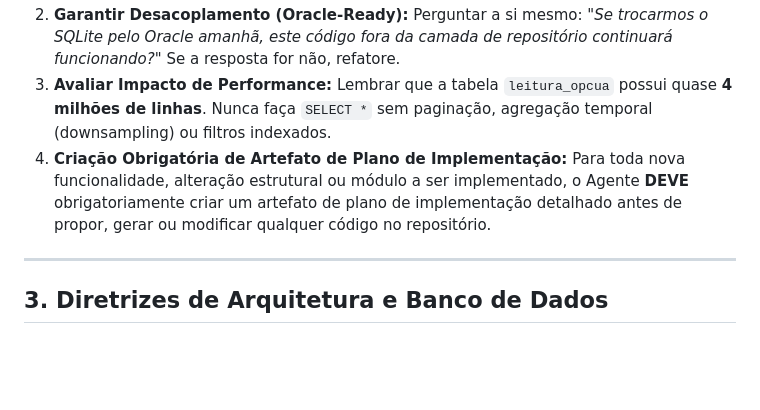
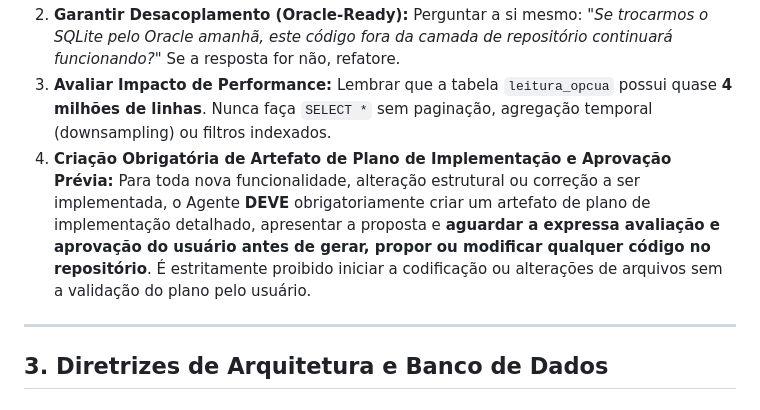
Before and after one commit to TheVingance/ninfa-telemetria-industrial, a Markdown page: AGENTS.md, the part around the change. GitHub-like rendering; blank space fills up the shorter version.

Commit message:
docs: explicitar que todo plano de implementacao requer avaliacao e aprovacao previa do usuario antes de qualquer alteracao

```diff
--- a/AGENTS.md
+++ b/AGENTS.md
@@ -17,7 +17,7 @@ Antes de gerar código para qualquer funcionalidade, você (Agente) **DEVE**:
 1. **Inspecionar o Banco SQLite:** Nunca assuma nomes de colunas ou tipos sem antes verificar o schema real do arquivo SQLite (`sqlite_master`) e o conteúdo da tabela `metadado_poc`.
 2. **Garantir Desacoplamento (Oracle-Ready):** Perguntar a si mesmo: *"Se trocarmos o SQLite pelo Oracle amanhã, este código fora da camada de repositório continuará funcionando?"* Se a resposta for não, refatore.
 3. **Avaliar Impacto de Performance:** Lembrar que a tabela `leitura_opcua` possui quase **4 milhões de linhas**. Nunca faça `SELECT *` sem paginação, agregação temporal (downsampling) ou filtros indexados.
-4. **Criação Obrigatória de Artefato de Plano de Implementação:** Para toda nova funcionalidade, alteração estrutural ou módulo a ser implementado, o Agente **DEVE** obrigatoriamente criar um artefato de plano de implementação detalhado antes de propor, gerar ou modificar qualquer código no repositório.
+4. **Criação Obrigatória de Artefato de Plano de Implementação e Aprovação Prévia:** Para toda nova funcionalidade, alteração estrutural ou correção a ser implementada, o Agente **DEVE** obrigatoriamente criar um artefato de plano de implementação detalhado, apresentar a proposta e **aguardar a expressa avaliação e aprovação do usuário antes de gerar, propor ou modificar qualquer código no repositório**. É estritamente proibido iniciar a codificação ou alterações de arquivos sem a validação do plano pelo usuário.
 
 ---
 
```
